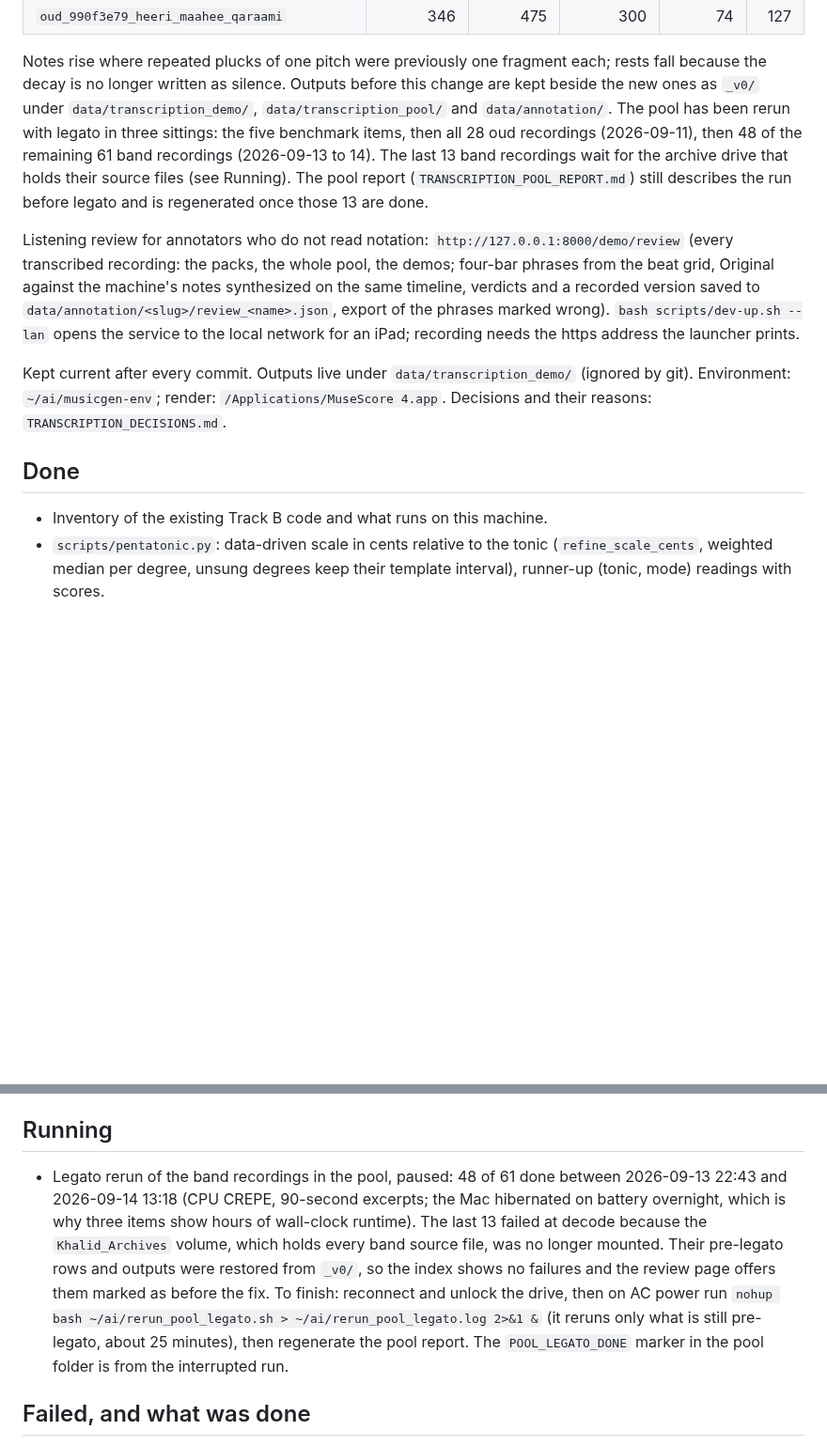
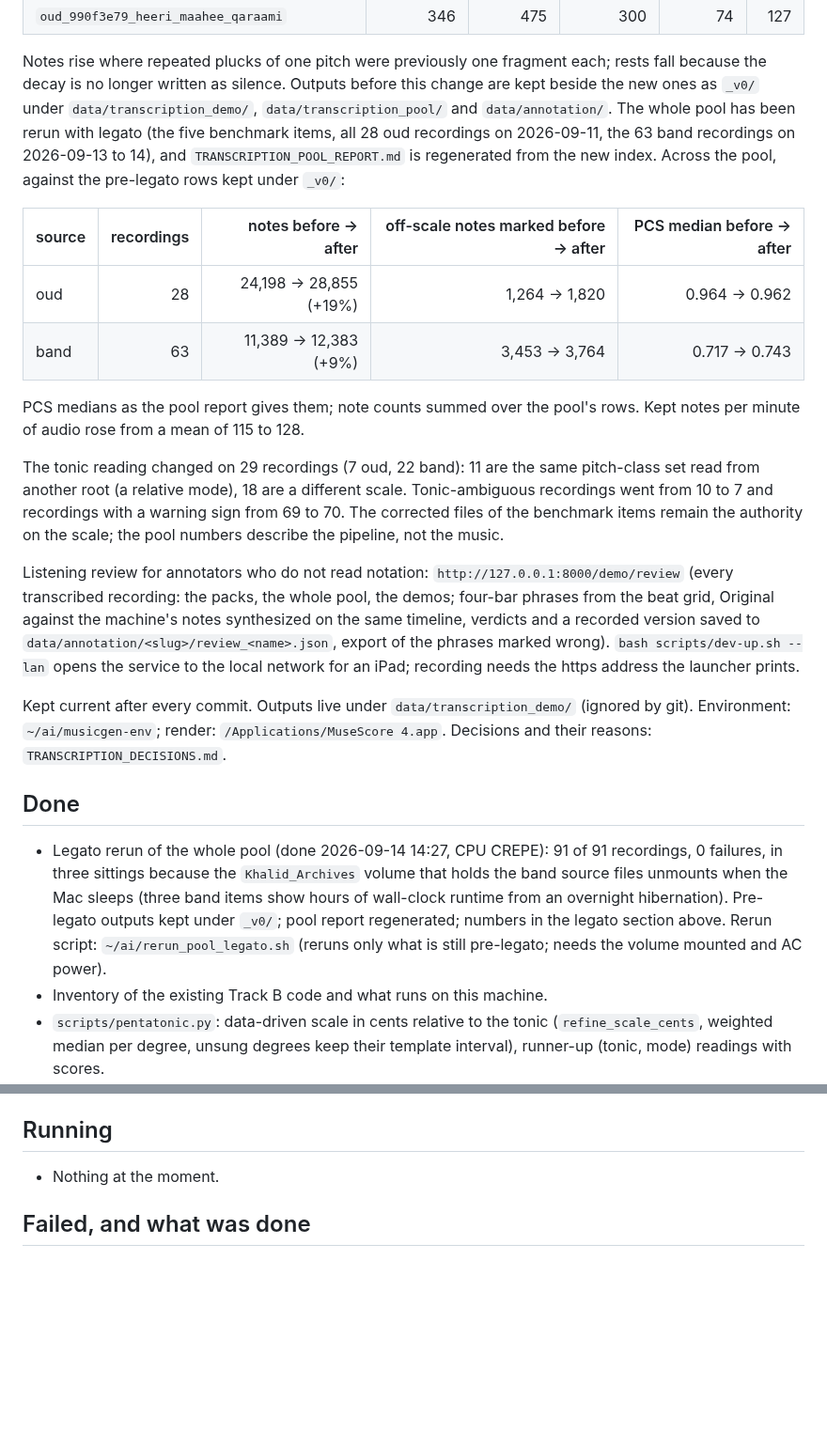
Before and after one commit to KhalidIbrahem/somali-music-archive, a Markdown page: docs/eval/TRANSCRIPTION_STATUS.md, 2 parts joined by grey strips. Shown at 94% size. GitHub-like rendering; blank space fills up the shorter version.

Commit message:
status: legato rerun complete over the whole pool, pool report regenerated

```diff
--- a/docs/eval/TRANSCRIPTION_STATUS.md
+++ b/docs/eval/TRANSCRIPTION_STATUS.md
@@ -41,12 +41,25 @@ Notes rise where repeated plucks of one pitch were previously one fragment
 each; rests fall because the decay is no longer written as silence. Outputs
 before this change are kept beside the new ones as `_v0/` under
 `data/transcription_demo/`, `data/transcription_pool/` and `data/annotation/`.
-The pool has been rerun with legato in three sittings: the five benchmark
-items, then all 28 oud recordings (2026-09-11), then 48 of the remaining 61
-band recordings (2026-09-13 to 14). The last 13 band recordings wait for the
-archive drive that holds their source files (see Running). The pool report
-(`TRANSCRIPTION_POOL_REPORT.md`) still describes the run before legato and is
-regenerated once those 13 are done.
+The whole pool has been rerun with legato (the five benchmark items, all 28
+oud recordings on 2026-09-11, the 63 band recordings on 2026-09-13 to 14), and
+`TRANSCRIPTION_POOL_REPORT.md` is regenerated from the new index. Across the
+pool, against the pre-legato rows kept under `_v0/`:
+
+| source | recordings | notes before → after | off-scale notes marked before → after | PCS median before → after |
+| --- | ---: | ---: | ---: | ---: |
+| oud | 28 | 24,198 → 28,855 (+19%) | 1,264 → 1,820 | 0.964 → 0.962 |
+| band | 63 | 11,389 → 12,383 (+9%) | 3,453 → 3,764 | 0.717 → 0.743 |
+
+PCS medians as the pool report gives them; note counts summed over the pool's
+rows. Kept notes per minute of audio rose from a mean of 115 to 128.
+
+The tonic reading changed on 29 recordings (7 oud, 22 band): 11 are the same
+pitch-class set read from another root (a relative mode), 18 are a different
+scale. Tonic-ambiguous recordings went from 10 to 7 and recordings with a
+warning sign from 69 to 70. The corrected files of the benchmark items remain
+the authority on the scale; the pool numbers describe the pipeline, not the
+music.
 
 Listening review for annotators who do not read notation:
 `http://127.0.0.1:8000/demo/review` (every transcribed recording: the packs, the whole pool, the demos; four-bar phrases from the beat
@@ -62,6 +75,13 @@ Decisions and their reasons: `TRANSCRIPTION_DECISIONS.md`.
 
 ## Done
 
+- Legato rerun of the whole pool (done 2026-09-14 14:27, CPU CREPE): 91 of 91
+  recordings, 0 failures, in three sittings because the `Khalid_Archives`
+  volume that holds the band source files unmounts when the Mac sleeps (three
+  band items show hours of wall-clock runtime from an overnight hibernation).
+  Pre-legato outputs kept under `_v0/`; pool report regenerated; numbers in
+  the legato section above. Rerun script: `~/ai/rerun_pool_legato.sh` (reruns
+  only what is still pre-legato; needs the volume mounted and AC power).
 - Inventory of the existing Track B code and what runs on this machine.
 - `scripts/pentatonic.py`: data-driven scale in cents relative to the tonic (`refine_scale_cents`, weighted median per degree, unsung degrees keep their template interval), runner-up (tonic, mode) readings with scores.
 - `scripts/quantize.py`: `deviation_cents`, `degree`, `rel_cents` on every note; `detect_scale(refine=True)`; snapping and PCS against the refined degrees.
@@ -83,18 +103,7 @@ Decisions and their reasons: `TRANSCRIPTION_DECISIONS.md`.
 
 ## Running
 
-- Legato rerun of the band recordings in the pool, paused: 48 of 61 done
-  between 2026-09-13 22:43 and 2026-09-14 13:18 (CPU CREPE, 90-second
-  excerpts; the Mac hibernated on battery overnight, which is why three items
-  show hours of wall-clock runtime). The last 13 failed at decode because the
-  `Khalid_Archives` volume, which holds every band source file, was no longer
-  mounted. Their pre-legato rows and outputs were restored from `_v0/`, so the
-  index shows no failures and the review page offers them marked as before the
-  fix. To finish: reconnect and unlock the drive, then on AC power run
-  `nohup bash ~/ai/rerun_pool_legato.sh > ~/ai/rerun_pool_legato.log 2>&1 &`
-  (it reruns only what is still pre-legato, about 25 minutes), then regenerate
-  the pool report. The `POOL_LEGATO_DONE` marker in the pool folder is from the
-  interrupted run.
+- Nothing at the moment.
 
 ## Failed, and what was done
 
```
Also changed, not shown: docs/eval/TRANSCRIPTION_POOL_REPORT.md (+130 -133 lines).
